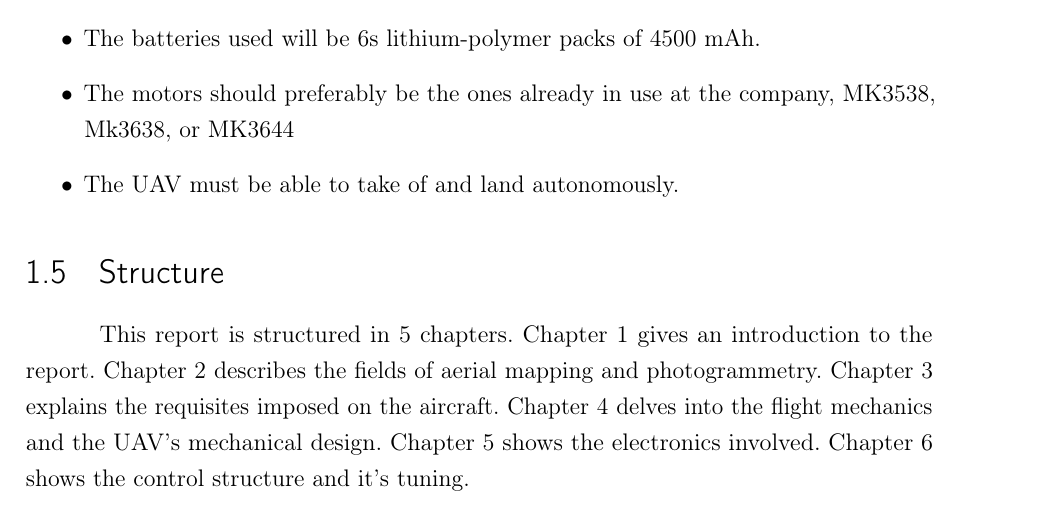
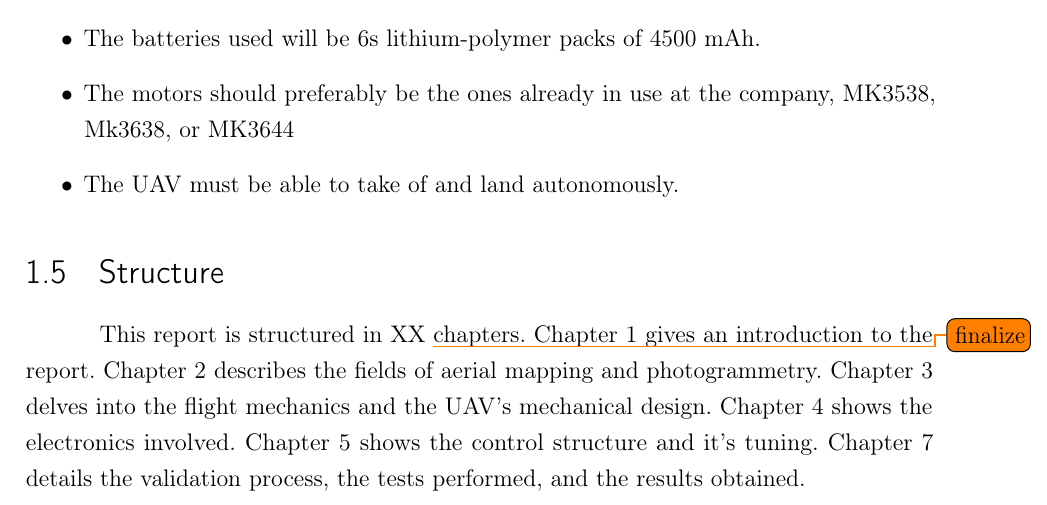
Before and after one commit to Williangalvani/pfc, a LaTeX thesis (Internship.tex, which reads cap1.tex): part of page 11 of 32, cut so that both start at the same text. Compiled offline with pdfLaTeX.

Commit message:
change chapter labels

```diff
--- a/cap1.tex
+++ b/cap1.tex
@@ -57,19 +57,18 @@ For the design, a few conditions have been imposed by the available material and
 \section{Structure}
 
 %
-This report is structured in 5 chapters.
+This report is structured in XX \todo{finalize} chapters.
 %
-Chapter 1 gives an introduction to the report.
+Chapter \ref{chap:Introduction} gives an introduction to the report.
 %
-Chapter 2 describes the fields of aerial mapping and photogrammetry.
+Chapter \ref{chap:AerialMapping} describes the fields of aerial mapping and photogrammetry.
 %
-Chapter 3 explains the requisites imposed on the aircraft.
+Chapter \ref{chap:FlightMechanics} delves into the flight mechanics and the UAV's mechanical design.
 %
-Chapter 4 delves into the flight mechanics and the UAV's mechanical design.
+Chapter \ref{chap:electronics} shows the electronics involved.
 %
-Chapter 5 shows the electronics involved.
+Chapter \ref{chap:control} shows the control structure and it's tuning.
 %
-Chapter 6 shows the control structure and it's tuning.
-
+Chapter \ref{chap:assessment} details the validation process, the tests performed, and the results obtained.
 
 %%%%%%%%%%%%%%%%%%%%%%%
```
